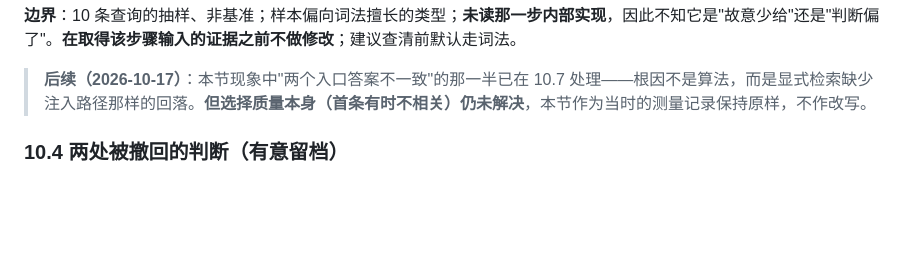
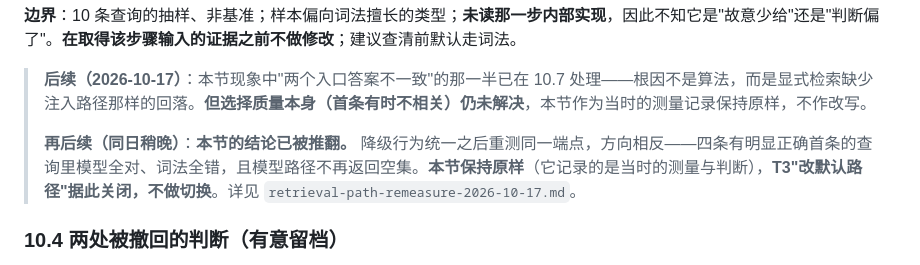
Before and after one commit to czx455501074-afk/agent-memory-backpack, a Markdown page: docs/implementation/release-verdict-2026-10-16.md, the part around the change. GitHub-like rendering; blank space fills up the shorter version.

Commit message:
docs: 10.3 keeps its text, and now also records that it was overturned
The section is a measurement and a judgment made at a point in time; rewriting
it would erase both. But leaving it without a pointer would mislead a reader
who takes it for current. So it now carries both forward references: what was
fixed, and the fact that its own conclusion no longer holds.

```diff
--- a/docs/implementation/release-verdict-2026-10-16.md
+++ b/docs/implementation/release-verdict-2026-10-16.md
@@ -265,6 +265,8 @@ node -e "const t=[];for(let i=0;i<12;i++){const s=Date.now();await fetch('http:/
 
 
 > **后续（2026-10-17）**：本节现象中"两个入口答案不一致"的那一半已在 10.7 处理——根因不是算法，而是显式检索缺少注入路径那样的回落。**但选择质量本身（首条有时不相关）仍未解决**，本节作为当时的测量记录保持原样，不作改写。
+>
+> **再后续（同日稍晚）**：**本节的结论已被推翻。** 降级行为统一之后重测同一端点，方向相反——四条有明显正确首条的查询里模型全对、词法全错，且模型路径不再返回空集。**本节保持原样**（它记录的是当时的测量与判断），**T3"改默认路径"据此关闭，不做切换**。详见 `retrieval-path-remeasure-2026-10-17.md`。
 
 ### 10.4 两处被撤回的判断（有意留档）
 
```
